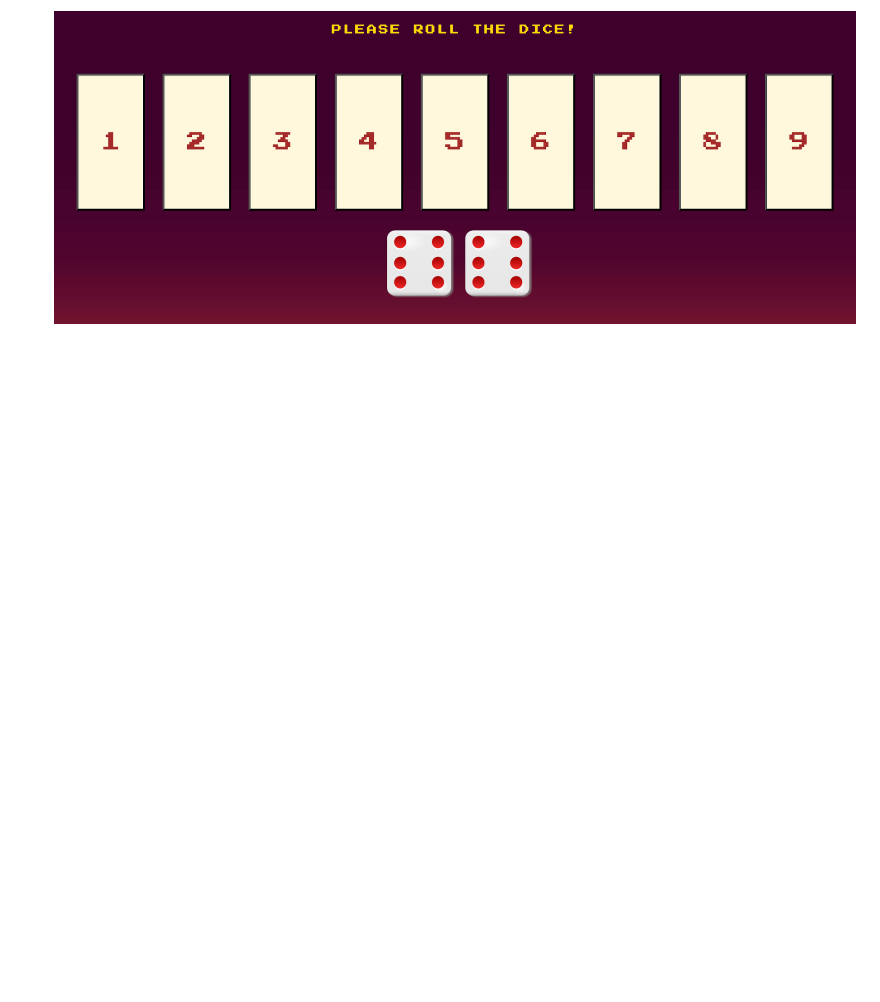
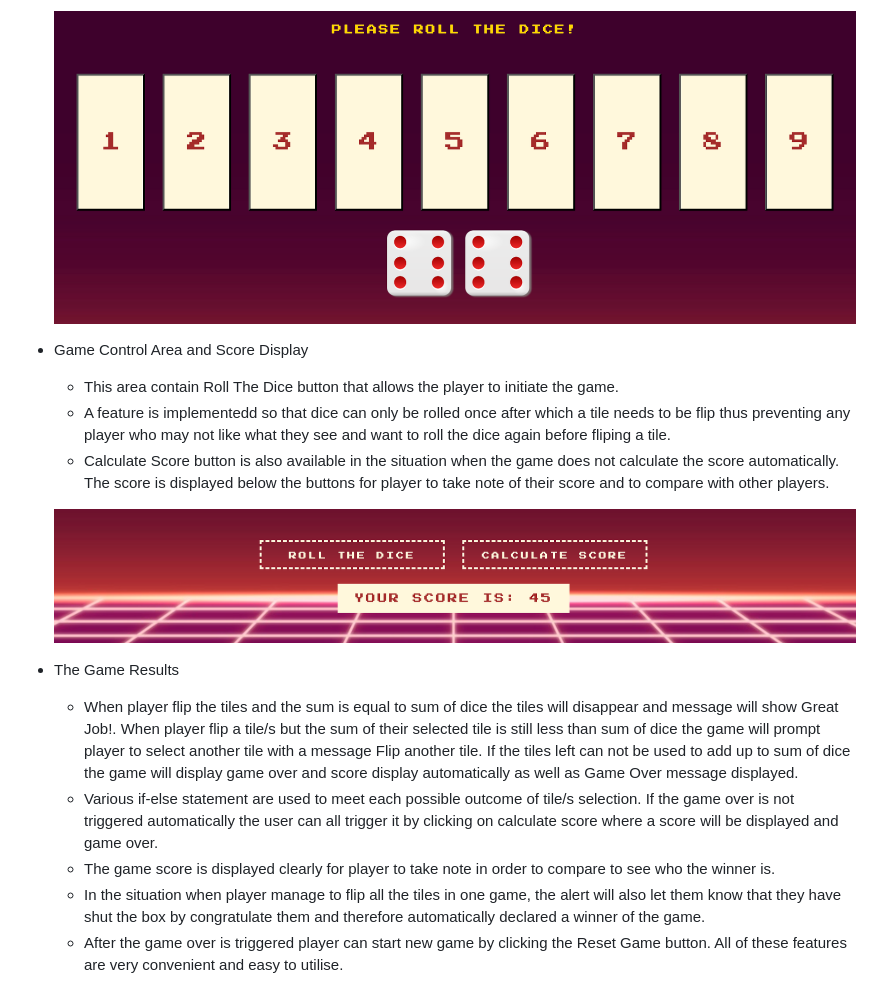
Before and after one commit to Whon1980-DL/shut-the-box-game, a Markdown page: README.md, the part around the change printed below. Rendered like a GitHub page; blank space fills up the shorter version.

```diff
--- a/README.md
+++ b/README.md
@@ -95,3 +95,17 @@ During game play messages are alert to help guid players through the game. Reset
     * This area also is where all the alert messages to guid player through the game is displayed in gold colour. The message will alert if the correct process of the game isn't followed such as if player select a tile without rolling the dice first an alert message will show as Please roll the dice!.
 
     ![Main Game Canvas](assets/image/readme-image/main-game-canvas.png)
+
+* Game Control Area and Score Display
+    * This area contain Roll The Dice button that allows the player to initiate the game.
+    * A feature is implementedd so that dice can only be rolled once after which a tile needs to be flip thus preventing any player who may not like what they see and want to roll the dice again before fliping a tile.
+    * Calculate Score button is also available in the situation when the game does not calculate the score automatically. The score is displayed below the buttons for player to take note of their score and to compare with other players.
+
+    ![Game Control Area and Score Display](assets/image/readme-image/game-control-area-score-display.png)
+
+* The Game Results
+    * When player flip the tiles and the sum is equal to sum of dice the tiles will disappear and message will show Great Job!. When player flip a tile/s but the sum of their selected tile is still less than sum of dice the game will prompt player to select another tile with a message Flip another tile. If the tiles left can not be used to add up to sum of dice the game will display game over and score display automatically as well as Game Over message displayed.
+    * Various if-else statement are used to meet each possible outcome of tile/s selection. If the game over is not triggered automatically the user can all trigger it by clicking on calculate score where a score will be displayed and game over.
+    * The game score is displayed clearly for player to take note in order to compare to see who the winner is.
+    * In the situation when player manage to flip all the tiles in one game, the alert will also let them know that they have shut the box by congratulate them and therefore automatically declared a winner of the game.
+    * After the game over is triggered player can start new game by clicking the Reset Game button. All of these features are very convenient and easy to utilise.
```
Also changed, not shown: other parts of README.md (+2 -2 lines), assets/image/readme-image/game-result-image.png (added).
